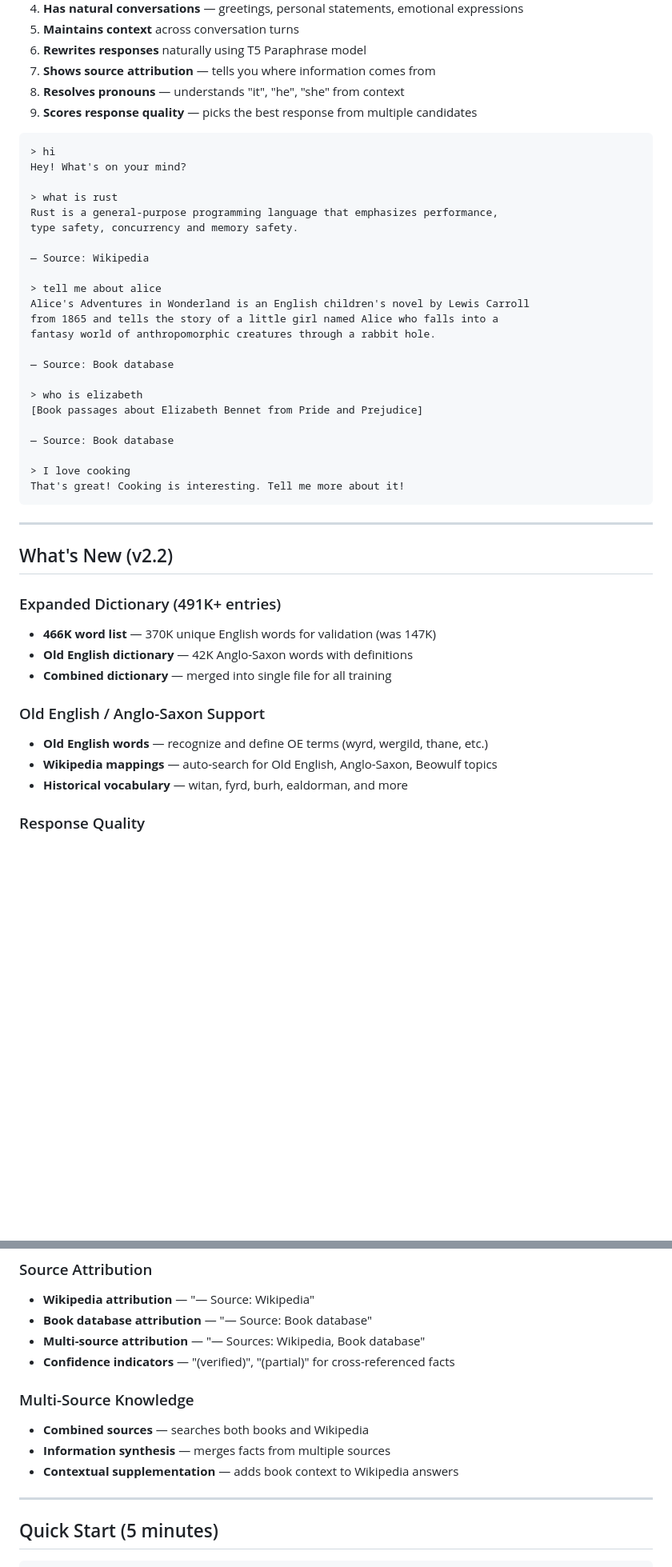
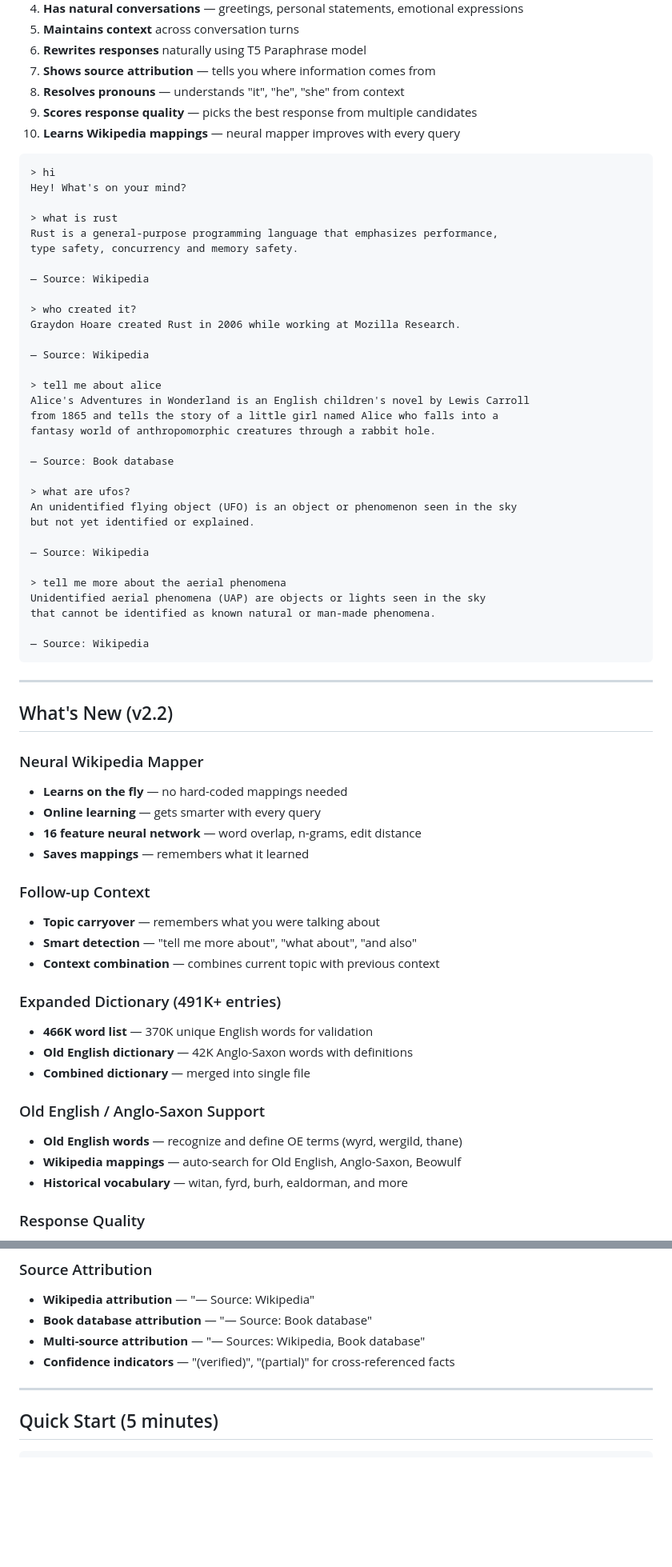
Before and after one commit to omgbox/DAID-PELS, a Markdown page: README.md, 2 parts joined by grey strips. Shown at 80% size. Rendered like a GitHub page; blank space fills up the shorter version.

````diff
--- a/README.md
+++ b/README.md
@@ -18,6 +18,7 @@ DAID-PELS is a chatbot that:
 7. **Shows source attribution** — tells you where information comes from
 8. **Resolves pronouns** — understands "it", "he", "she" from context
 9. **Scores response quality** — picks the best response from multiple candidates
+10. **Learns Wikipedia mappings** — neural mapper improves with every query
 
 ```
 > hi
@@ -29,6 +30,11 @@ type safety, concurrency and memory safety.
 
 — Source: Wikipedia
 
+> who created it?
+Graydon Hoare created Rust in 2006 while working at Mozilla Research.
+
+— Source: Wikipedia
+
 > tell me about alice
 Alice's Adventures in Wonderland is an English children's novel by Lewis Carroll
 from 1865 and tells the story of a little girl named Alice who falls into a
@@ -36,27 +42,42 @@ fantasy world of anthropomorphic creatures through a rabbit hole.
 
 — Source: Book database
 
-> who is elizabeth
-[Book passages about Elizabeth Bennet from Pride and Prejudice]
+> what are ufos?
+An unidentified flying object (UFO) is an object or phenomenon seen in the sky
+but not yet identified or explained.
 
-— Source: Book database
+— Source: Wikipedia
 
-> I love cooking
-That's great! Cooking is interesting. Tell me more about it!
+> tell me more about the aerial phenomena
+Unidentified aerial phenomena (UAP) are objects or lights seen in the sky
+that cannot be identified as known natural or man-made phenomena.
+
+— Source: Wikipedia
 ```
 
 ---
 
 ## What's New (v2.2)
 
+### Neural Wikipedia Mapper
+- **Learns on the fly** — no hard-coded mappings needed
+- **Online learning** — gets smarter with every query
+- **16 feature neural network** — word overlap, n-grams, edit distance
+- **Saves mappings** — remembers what it learned
+
+### Follow-up Context
+- **Topic carryover** — remembers what you were talking about
+- **Smart detection** — "tell me more about", "what about", "and also"
+- **Context combination** — combines current topic with previous context
+
 ### Expanded Dictionary (491K+ entries)
-- **466K word list** — 370K unique English words for validation (was 147K)
+- **466K word list** — 370K unique English words for validation
 - **Old English dictionary** — 42K Anglo-Saxon words with definitions
-- **Combined dictionary** — merged into single file for all training
+- **Combined dictionary** — merged into single file
 
 ### Old English / Anglo-Saxon Support
-- **Old English words** — recognize and define OE terms (wyrd, wergild, thane, etc.)
-- **Wikipedia mappings** — auto-search for Old English, Anglo-Saxon, Beowulf topics
+- **Old English words** — recognize and define OE terms (wyrd, wergild, thane)
+- **Wikipedia mappings** — auto-search for Old English, Anglo-Saxon, Beowulf
 - **Historical vocabulary** — witan, fyrd, burh, ealdorman, and more
 
 ### Response Quality
@@ -74,11 +95,6 @@ That's great! Cooking is interesting. Tell me more about it!
 - **Book database attribution** — "— Source: Book database"
 - **Multi-source attribution** — "— Sources: Wikipedia, Book database"
 - **Confidence indicators** — "(verified)", "(partial)" for cross-referenced facts
-
-### Multi-Source Knowledge
-- **Combined sources** — searches both books and Wikipedia
-- **Information synthesis** — merges facts from multiple sources
-- **Contextual supplementation** — adds book context to Wikipedia answers
 
 ---
 
````
Also changed, not shown: other parts of README.md (+206 -30 lines).
